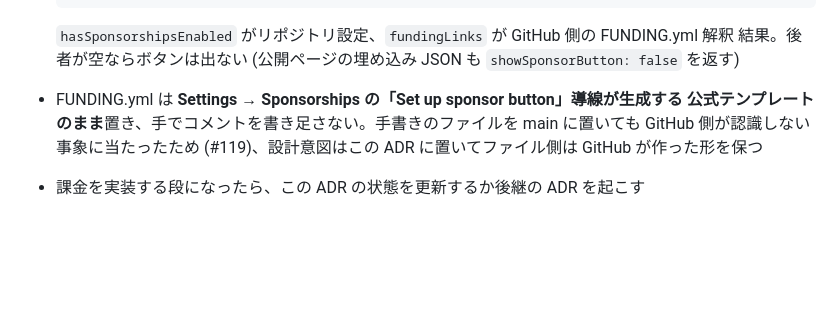
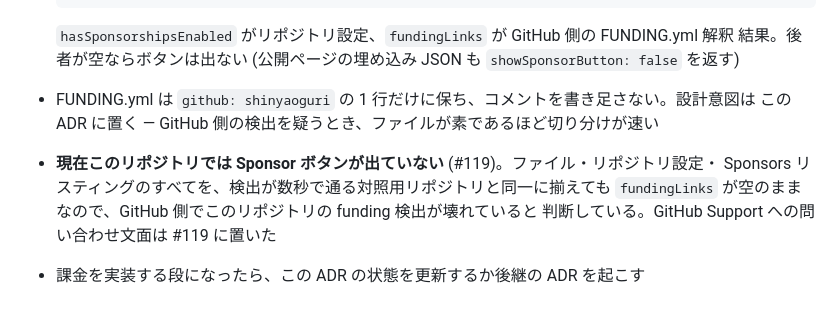
Before and after one commit to shinyaoguri/p5stage, a Markdown page: docs/decisions/0023-what-we-charge-for.md, the part around the change. Rendered like a GitHub page; blank space fills up the shorter version.

```diff
--- a/docs/decisions/0023-what-we-charge-for.md
+++ b/docs/decisions/0023-what-we-charge-for.md
@@ -122,8 +122,10 @@ Merchant of Record (Paddle 等) を挟めば回避できるが手数料が上が
   `hasSponsorshipsEnabled` がリポジトリ設定、`fundingLinks` が GitHub 側の FUNDING.yml 解釈
   結果。後者が空ならボタンは出ない (公開ページの埋め込み JSON も `showSponsorButton: false`
   を返す)
-- FUNDING.yml は **Settings → Sponsorships の「Set up sponsor button」導線が生成する
-  公式テンプレートのまま**置き、手でコメントを書き足さない。手書きのファイルを main に置いても
-  GitHub 側が認識しない事象に当たったため (#119)、設計意図はこの ADR に置いてファイル側は
-  GitHub が作った形を保つ
+- FUNDING.yml は `github: shinyaoguri` の 1 行だけに保ち、コメントを書き足さない。設計意図は
+  この ADR に置く — GitHub 側の検出を疑うとき、ファイルが素であるほど切り分けが速い
+- **現在このリポジトリでは Sponsor ボタンが出ていない** (#119)。ファイル・リポジトリ設定・
+  Sponsors リスティングのすべてを、検出が数秒で通る対照用リポジトリと同一に揃えても
+  `fundingLinks` が空のままなので、GitHub 側でこのリポジトリの funding 検出が壊れていると
+  判断している。GitHub Support への問い合わせ文面は #119 に置いた
 - 課金を実装する段になったら、この ADR の状態を更新するか後継の ADR を起こす
```
